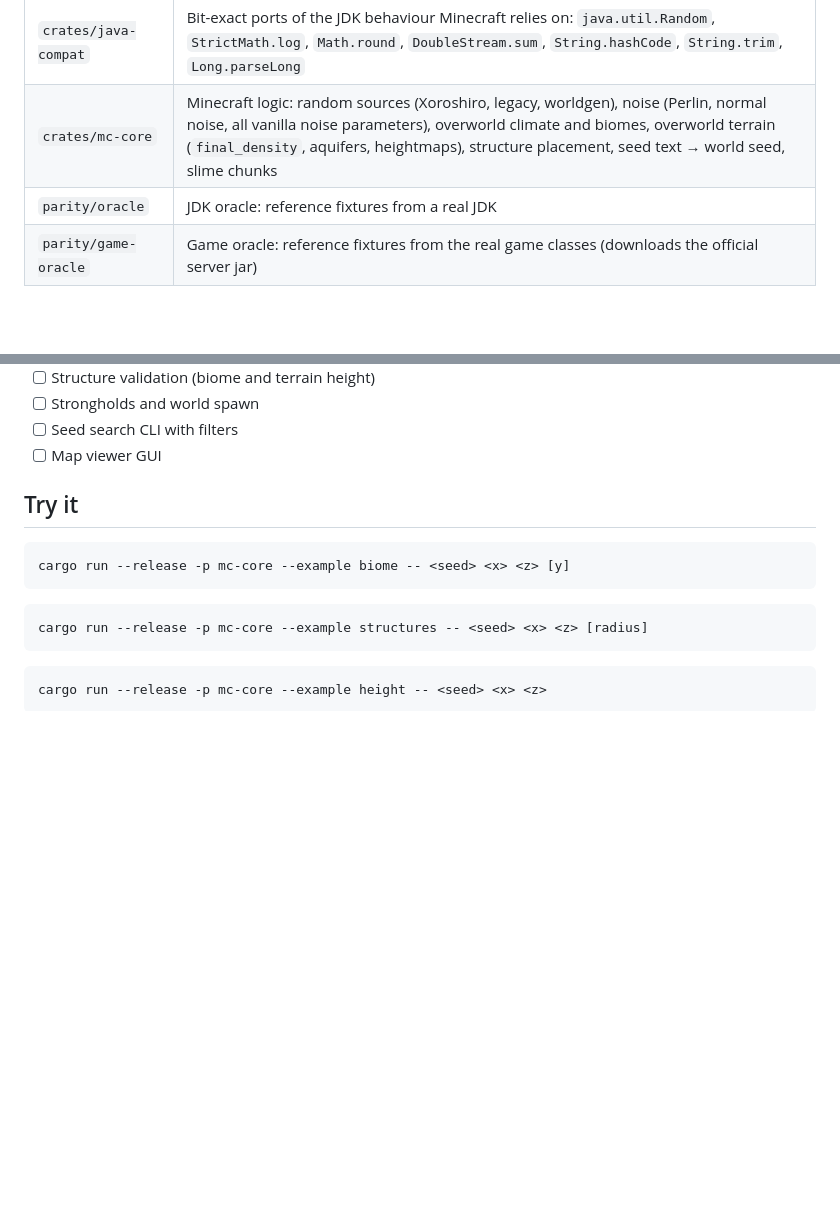
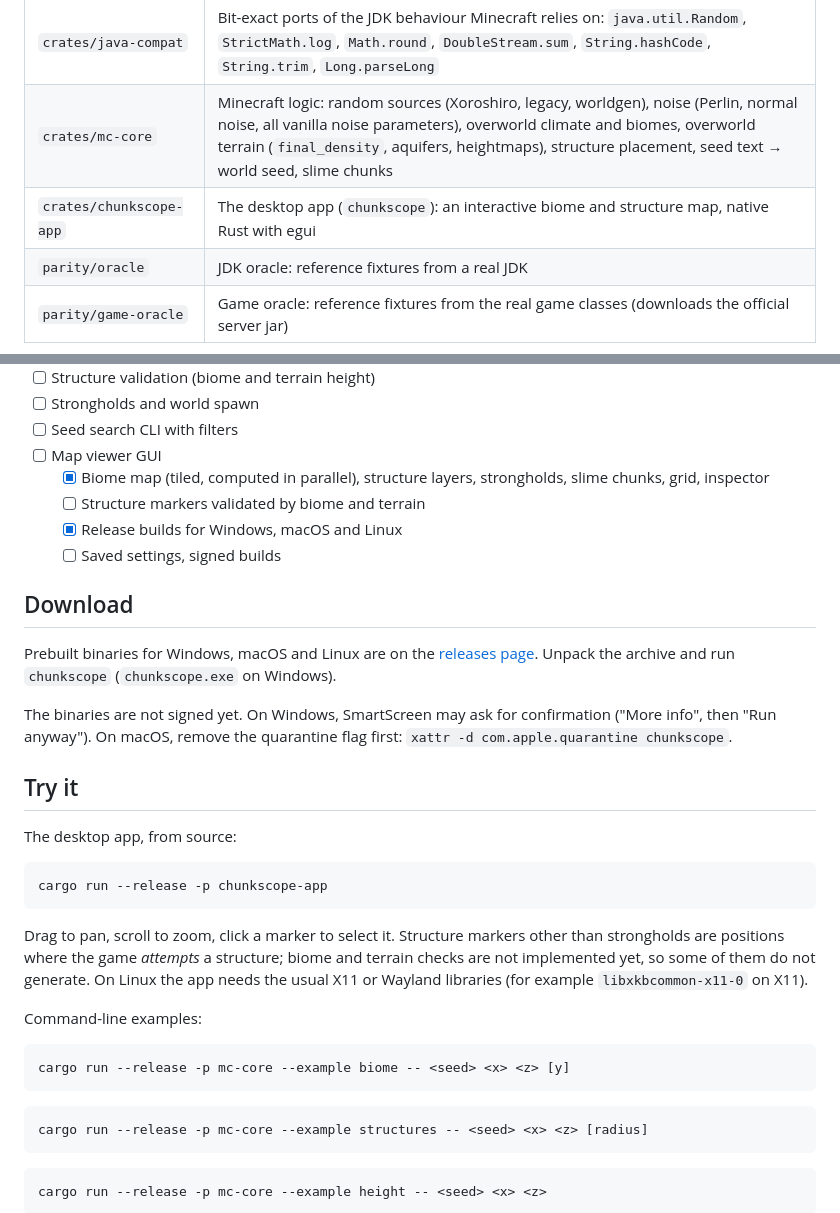
Before and after one commit to byRandom/Chunkscope, a Markdown page: README.md, 2 parts joined by grey strips. GitHub-like rendering; blank space fills up the shorter version.

````diff
--- a/README.md
+++ b/README.md
@@ -30,6 +42,7 @@ Bedrock Edition is out of scope for now.
 | ---------------------- | --------------------------------------------------------------------------------------- |
 | `crates/java-compat`   | Bit-exact ports of the JDK behaviour Minecraft relies on: `java.util.Random`, `StrictMath.log`, `Math.round`, `DoubleStream.sum`, `String.hashCode`, `String.trim`, `Long.parseLong` |
 | `crates/mc-core`       | Minecraft logic: random sources (Xoroshiro, legacy, worldgen), noise (Perlin, normal noise, all vanilla noise parameters), overworld climate and biomes, overworld terrain (`final_density`, aquifers, heightmaps), structure placement, seed text → world seed, slime chunks |
+| `crates/chunkscope-app` | The desktop app (`chunkscope`): an interactive biome and structure map, native Rust with egui |
 | `parity/oracle`        | JDK oracle: reference fixtures from a real JDK                                          |
 | `parity/game-oracle`   | Game oracle: reference fixtures from the real game classes (downloads the official server jar) |
 
@@ -56,8 +69,36 @@ Bedrock Edition is out of scope for now.
 - [ ] Strongholds and world spawn
 - [ ] Seed search CLI with filters
 - [ ] Map viewer GUI
+  - [x] Biome map (tiled, computed in parallel), structure layers, strongholds, slime chunks, grid, inspector
+  - [ ] Structure markers validated by biome and terrain
+  - [x] Release builds for Windows, macOS and Linux
+  - [ ] Saved settings, signed builds
+
+## Download
+
+Prebuilt binaries for Windows, macOS and Linux are on the
+[releases page](https://github.com/byRandom/Chunkscope/releases). Unpack the
+archive and run `chunkscope` (`chunkscope.exe` on Windows).
+
+The binaries are not signed yet. On Windows, SmartScreen may ask for
+confirmation ("More info", then "Run anyway"). On macOS, remove the quarantine
+flag first: `xattr -d com.apple.quarantine chunkscope`.
 
 ## Try it
+
+The desktop app, from source:
+
+```bash
+cargo run --release -p chunkscope-app
+```
+
+Drag to pan, scroll to zoom, click a marker to select it. Structure markers
+other than strongholds are positions where the game *attempts* a structure;
+biome and terrain checks are not implemented yet, so some of them do not
+generate. On Linux the app needs the usual X11 or Wayland libraries
+(for example `libxkbcommon-x11-0` on X11).
+
+Command-line examples:
 
 ```bash
 cargo run --release -p mc-core --example biome -- <seed> <x> <z> [y]
````
Also changed, not shown: other parts of README.md (+31 -0 lines), docs/releases/v0.1.0.md (added, +31 -0 lines), docs/images/map.png (added), docs/images/slime-chunks.png (added), docs/images/strongholds.png (added), 12 other files.
